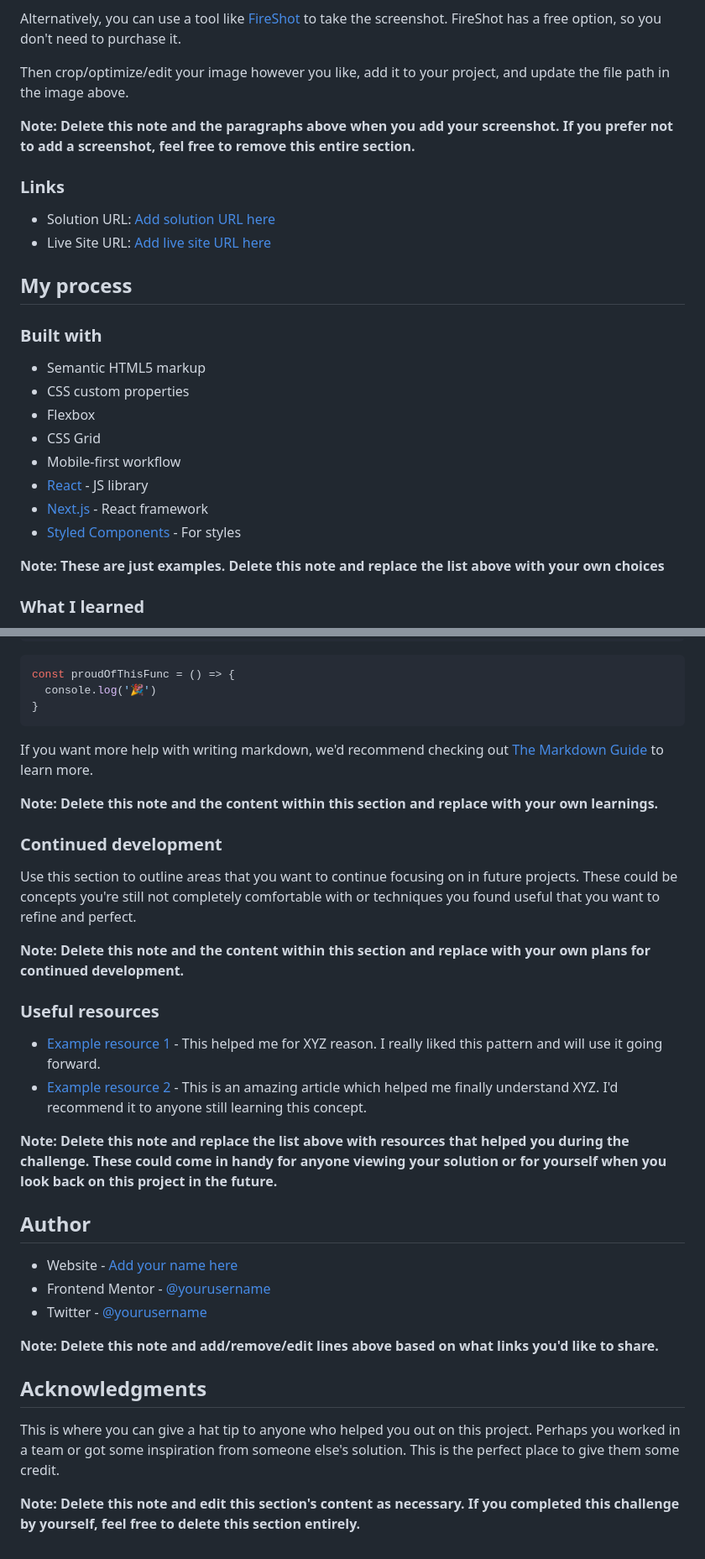
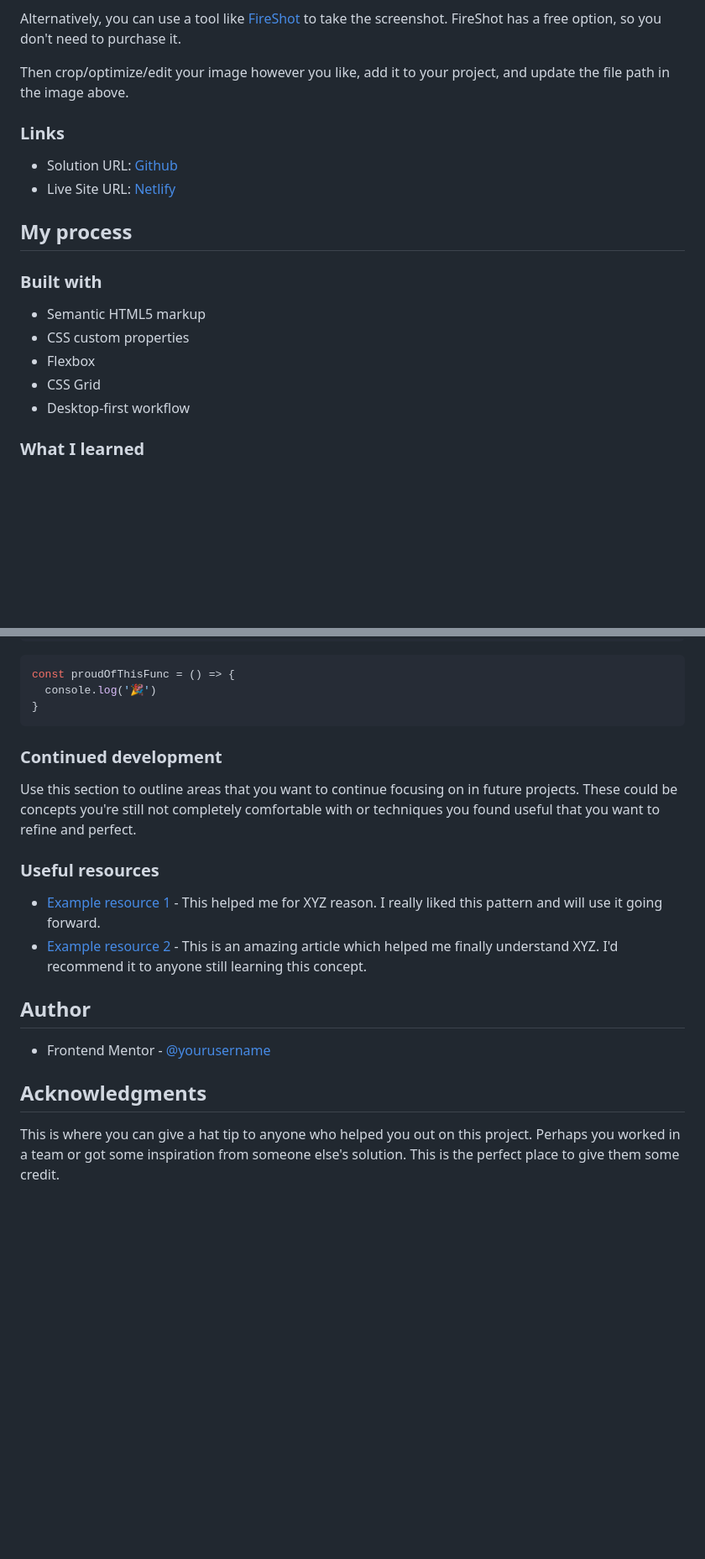
Before and after one commit to EAguayodev/FrontendMentor-Signup-form, a Markdown page: README.md, 2 parts joined by grey strips. Shown at 84% size. GitHub-like rendering; blank space fills up the shorter version.

Commit message:
netlify link added to replace vercel link

````diff
--- a/README.md
+++ b/README.md
@@ -40,12 +38,11 @@ Alternatively, you can use a tool like [FireShot](https://getfireshot.com/) to t
 
 Then crop/optimize/edit your image however you like, add it to your project, and update the file path in the image above.
 
-**Note: Delete this note and the paragraphs above when you add your screenshot. If you prefer not to add a screenshot, feel free to remove this entire section.**
 
 ### Links
 
-- Solution URL: [Add solution URL here](https://your-solution-url.com)
-- Live Site URL: [Add live site URL here](https://your-live-site-url.com)
+- Solution URL: [Github](https://your-solution-url.com)
+- Live Site URL: [Netlify](https://signup-form-main-1.netlify.app/)
 
 ## My process
 
@@ -55,12 +52,7 @@ Then crop/optimize/edit your image however you like, add it to your project, and
 - CSS custom properties
 - Flexbox
 - CSS Grid
-- Mobile-first workflow
-- [React](https://reactjs.org/) - JS library
-- [Next.js](https://nextjs.org/) - React framework
-- [Styled Components](https://styled-components.com/) - For styles
-
-**Note: These are just examples. Delete this note and replace the list above with your own choices**
+- Desktop-first workflow
 
 ### What I learned
 
@@ -82,33 +74,23 @@ const proudOfThisFunc = () => {
 }
 ```
 
-If you want more help with writing markdown, we'd recommend checking out [The Markdown Guide](https://www.markdownguide.org/) to learn more.
-
-**Note: Delete this note and the content within this section and replace with your own learnings.**
 
 ### Continued development
 
 Use this section to outline areas that you want to continue focusing on in future projects. These could be concepts you're still not completely comfortable with or techniques you found useful that you want to refine and perfect.
-
-**Note: Delete this note and the content within this section and replace with your own plans for continued development.**
 
 ### Useful resources
 
 - [Example resource 1](https://www.example.com) - This helped me for XYZ reason. I really liked this pattern and will use it going forward.
 - [Example resource 2](https://www.example.com) - This is an amazing article which helped me finally understand XYZ. I'd recommend it to anyone still learning this concept.
 
-**Note: Delete this note and replace the list above with resources that helped you during the challenge. These could come in handy for anyone viewing your solution or for yourself when you look back on this project in the future.**
 
 ## Author
 
-- Website - [Add your name here](https://www.your-site.com)
-- Frontend Mentor - [@yourusername](https://www.frontendmentor.io/profile/yourusername)
-- Twitter - [@yourusername](https://www.twitter.com/yourusername)
+- Frontend Mentor - [@yourusername](https://www.frontendmentor.io/profile/EAguayodev)
 
-**Note: Delete this note and add/remove/edit lines above based on what links you'd like to share.**
+
 
 ## Acknowledgments
 
 This is where you can give a hat tip to anyone who helped you out on this project. Perhaps you worked in a team or got some inspiration from someone else's solution. This is the perfect place to give them some credit.
-
-**Note: Delete this note and edit this section's content as necessary. If you completed this challenge by yourself, feel free to delete this section entirely.**
````
Also changed, not shown: other parts of README.md (+0 -2 lines).
